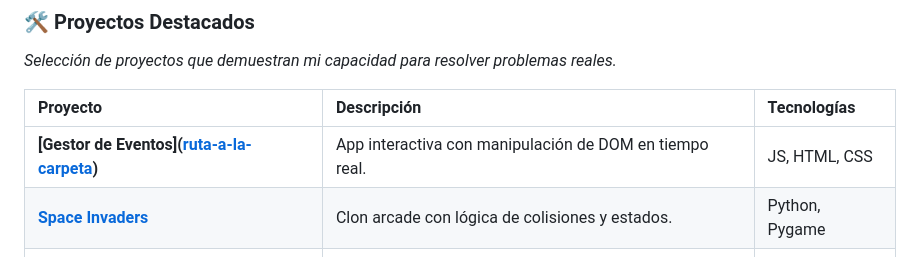
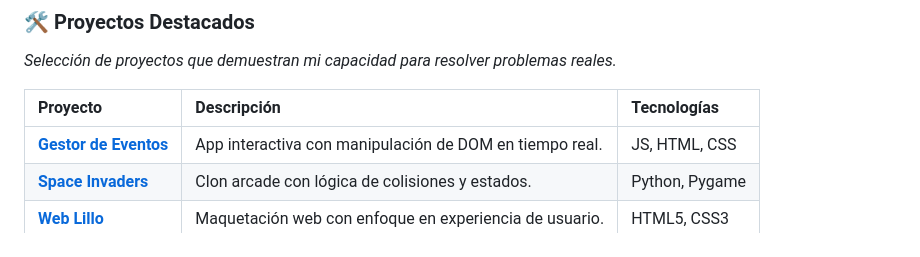
Before and after one commit to JavierJv10/practicas-desarrollo-web, a Markdown page: README.md, the part around the change. Rendered like a GitHub page.

```diff
--- a/README.md
+++ b/README.md
@@ -40,7 +40,7 @@ Este repositorio recoge mis proyectos prácticos y evaluables, mostrando mi evol
 
 | Proyecto | Descripción | Tecnologías |
 | :--- | :--- | :--- |
-| **[Gestor de Eventos]([ruta-a-la-carpeta]( https://github.com/JavierJv10/practicas-desarrollo-web/tree/main/gestor-eventos ))** | App interactiva con manipulación de DOM en tiempo real. | JS, HTML, CSS |
+| **[Gestor de Eventos](https://github.com/JavierJv10/practicas-desarrollo-web/tree/main/gestor-eventos)** | App interactiva con manipulación de DOM en tiempo real. | JS, HTML, CSS |
 | **[Space Invaders](ruta-a-la-carpeta)** | Clon arcade con lógica de colisiones y estados. | Python, Pygame |
 | **[Web Lillo](ruta-a-la-carpeta)** | Maquetación web con enfoque en experiencia de usuario. | HTML5, CSS3 |
 
```
